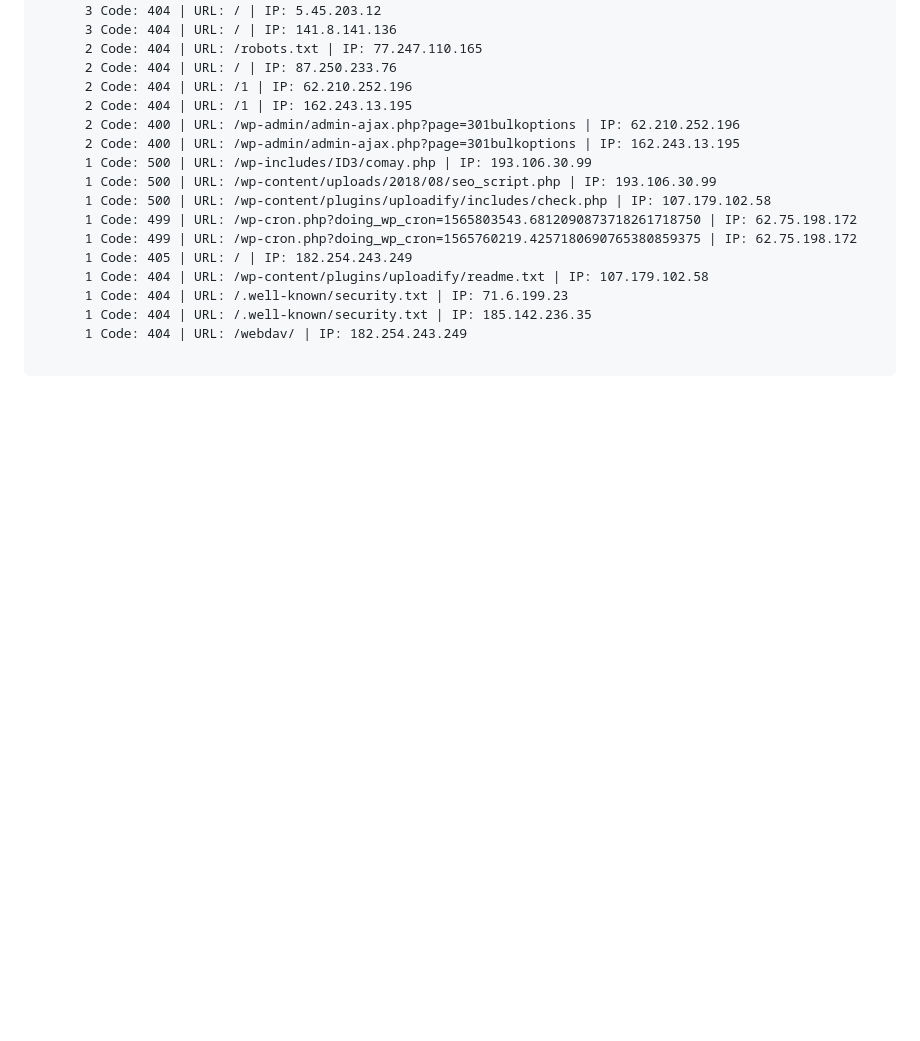
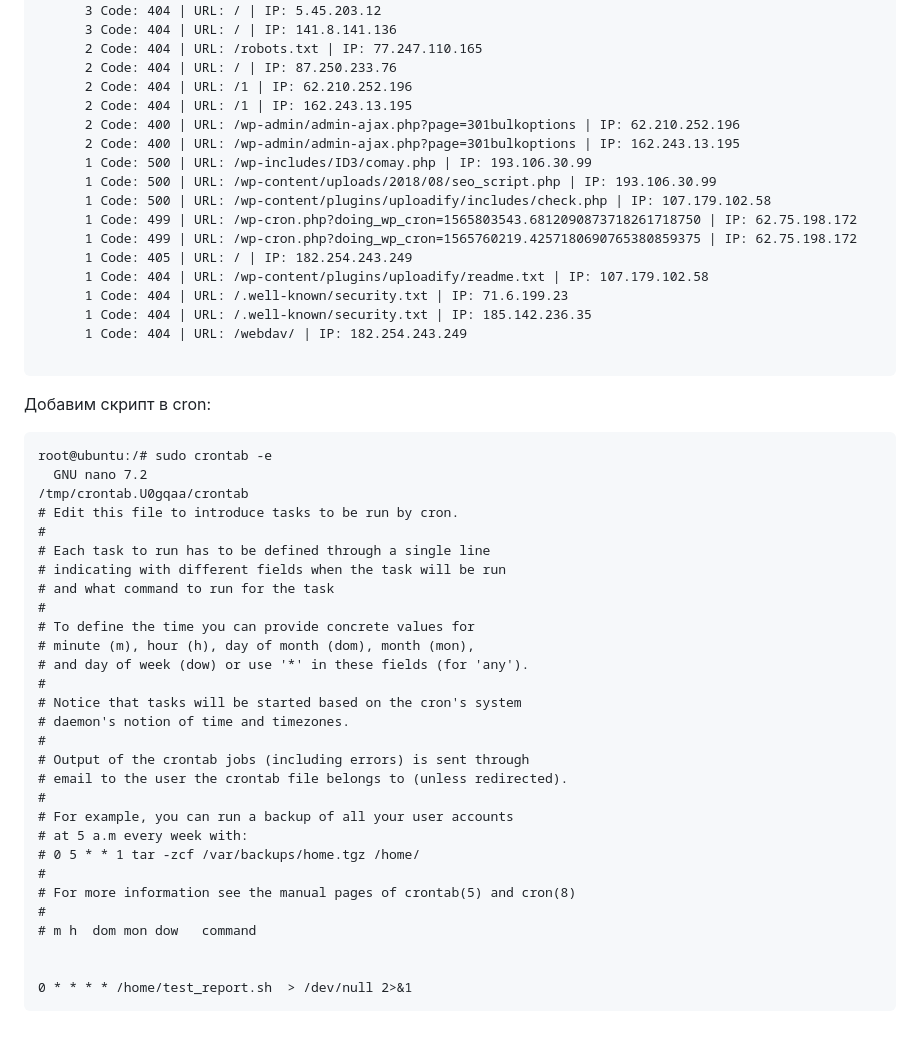
Before and after one commit to bislogin/OTUS_Linux_Prof, a Markdown page: homework/lab9/README.md, the part around the change. Rendered like a GitHub page; blank space fills up the shorter version.

````diff
--- a/homework/lab9/README.md
+++ b/homework/lab9/README.md
@@ -121,3 +121,35 @@ root@ubuntu:/home# ./test_report.sh
       1 Code: 404 | URL: /webdav/ | IP: 182.254.243.249
 
 ```
+
+Добавим скрипт в cron:
+```
+root@ubuntu:/# sudo crontab -e
+  GNU nano 7.2                                                                                           /tmp/crontab.U0gqaa/crontab
+# Edit this file to introduce tasks to be run by cron.
+#
+# Each task to run has to be defined through a single line
+# indicating with different fields when the task will be run
+# and what command to run for the task
+#
+# To define the time you can provide concrete values for
+# minute (m), hour (h), day of month (dom), month (mon),
+# and day of week (dow) or use '*' in these fields (for 'any').
+#
+# Notice that tasks will be started based on the cron's system
+# daemon's notion of time and timezones.
+#
+# Output of the crontab jobs (including errors) is sent through
+# email to the user the crontab file belongs to (unless redirected).
+#
+# For example, you can run a backup of all your user accounts
+# at 5 a.m every week with:
+# 0 5 * * 1 tar -zcf /var/backups/home.tgz /home/
+#
+# For more information see the manual pages of crontab(5) and cron(8)
+#
+# m h  dom mon dow   command
+
+
+0 * * * * /home/test_report.sh  > /dev/null 2>&1
+```
````
